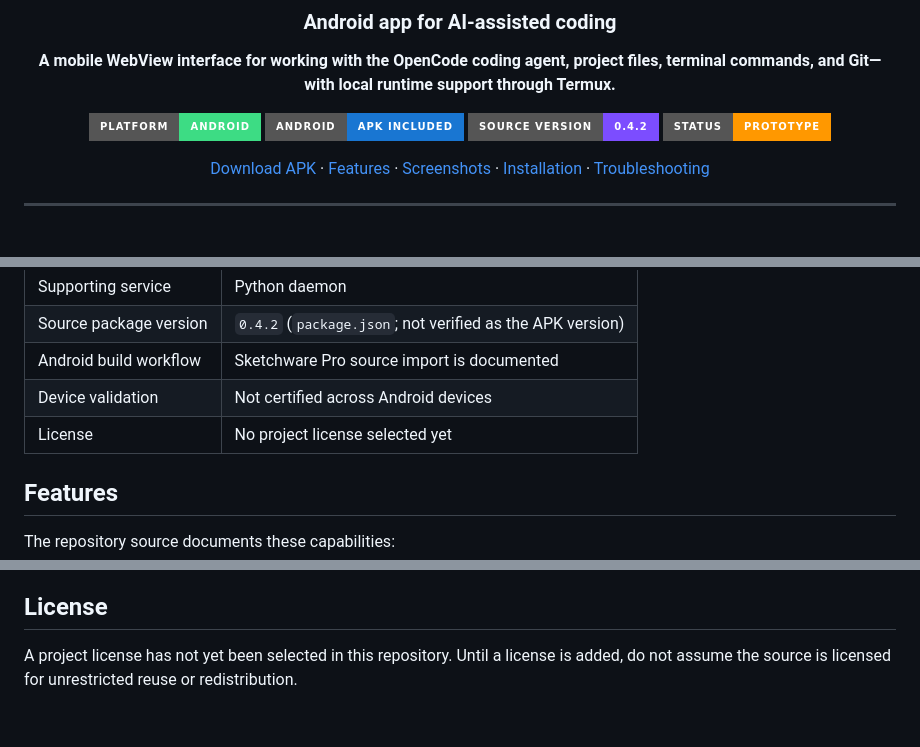
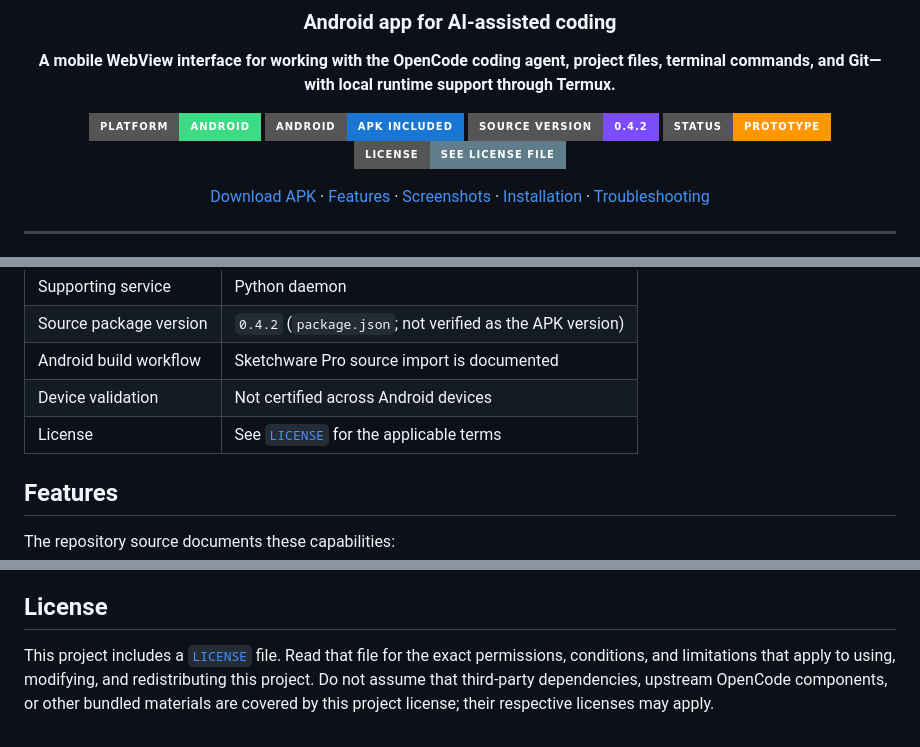
Before and after one commit to lokeshkaradekar/Opencode-SI-, a Markdown page: README.md, 3 parts joined by grey strips. GitHub-like rendering; badges without logos.

Commit message:
docs: update README with license information

```diff
--- a/README.md
+++ b/README.md
@@ -13,6 +13,7 @@
   <img alt="APK included" src="https://img.shields.io/badge/ANDROID-APK%20INCLUDED-1976D2?style=for-the-badge&logo=android&logoColor=white">
   <img alt="Source version 0.4.2" src="https://img.shields.io/badge/SOURCE_VERSION-0.4.2-7C4DFF?style=for-the-badge">
   <img alt="Project status prototype" src="https://img.shields.io/badge/STATUS-PROTOTYPE-FF9800?style=for-the-badge">
+  <a href="LICENSE"><img alt="License" src="https://img.shields.io/badge/LICENSE-SEE%20LICENSE%20FILE-607D8B?style=for-the-badge"></a>
 </p>
 
 [Download APK](#download-android-apk) · [Features](#features) · [Screenshots](#screenshots) · [Installation](docs/INSTALLATION.md) · [Troubleshooting](docs/REPAIR_NOTES.md)
@@ -60,7 +61,7 @@ Only install APKs from sources you trust. Review Android's installation and perm
 | Source package version | `0.4.2` (`package.json`; not verified as the APK version) |
 | Android build workflow | Sketchware Pro source import is documented |
 | Device validation | Not certified across Android devices |
-| License | No project license selected yet |
+| License | See [`LICENSE`](LICENSE) for the applicable terms |
 
 ## Features
 
@@ -161,4 +162,4 @@ OpenCode SI is an independent project and is not developed by, endorsed by, or a
 
 ## License
 
-A project license has not yet been selected in this repository. Until a license is added, do not assume the source is licensed for unrestricted reuse or redistribution.
+This project includes a [`LICENSE`](LICENSE) file. Read that file for the exact permissions, conditions, and limitations that apply to using, modifying, and redistributing this project. Do not assume that third-party dependencies, upstream OpenCode components, or other bundled materials are covered by this project license; their respective licenses may apply.
```
